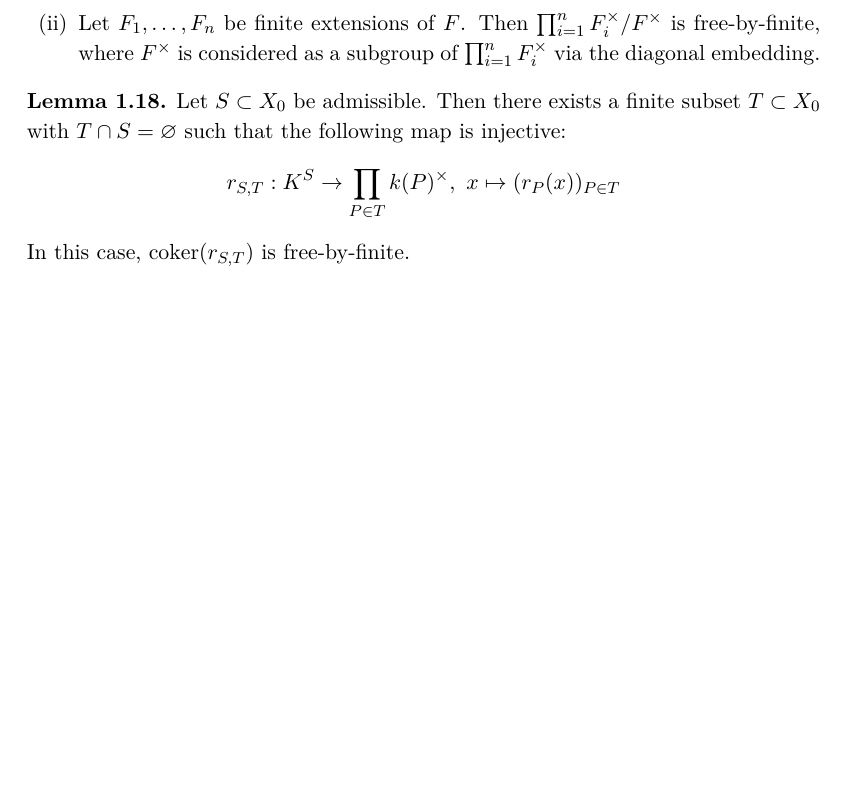
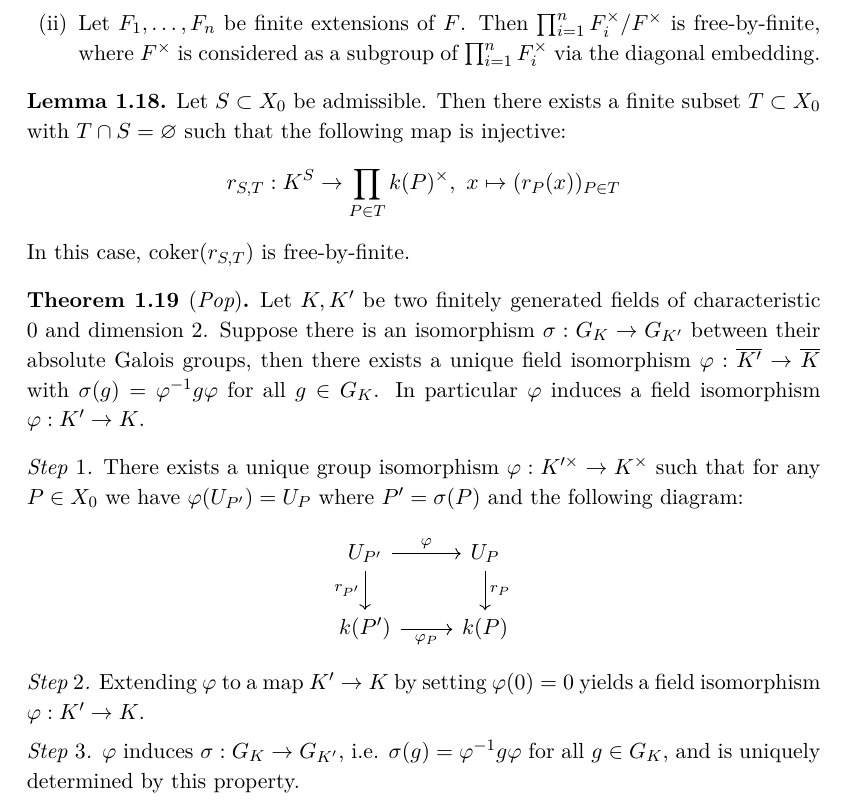
Before and after one commit to yishn/Uni, a LaTeX thesis (Master Thesis/thesis.tex, which reads Master Thesis/synopsis.tex): part of page 13 of 15, cut so that both start at the same text, the shorter picture padded with empty space. Compiled offline with XeLaTeX.

Commit message:
Add steps

```diff
--- a/Master Thesis/synopsis.tex
+++ b/Master Thesis/synopsis.tex
@@ -193,3 +193,23 @@ Let $S\subset X_0$ be admissible. Then there exists a finite subset $T\subset X_
 \[ r_{S,T}:K^S \to\prod_{P\in T}k(P)^\times,\ x\mapsto(r_P(x))_{P\in T} \]
 In this case, $\operatorname{coker}(r_{S,T})$ is free-by-finite.
 \end{lemma}
+
+\begin{theorem}[\textit{Pop}]\label{1.1}
+Let $K,K'$ be two finitely generated fields of characteristic $0$ and dimension $2$. Suppose there is an isomorphism $\sigma:G_K\to G_{K'}$ between their absolute Galois groups, then there exists a unique field isomorphism $\varphi:\overline{K'}\to\overline{K}$ with $\sigma(g)=\varphi^{-1}g\varphi$ for all $g\in G_K$. In particular $\varphi$ induces a field isomorphism $\varphi:K'\to K$.
+\end{theorem}
+
+\begin{step}
+There exists a unique group isomorphism $\varphi:K'^\times\to K^\times$ such that for any $P\in X_0$ we have $\varphi(U_{P'})=U_P$ where $P'=\sigma(P)$ and the following diagram:
+\[ \begin{tikzcd}
+U_{P'} \ar[r, "\varphi"]\ar[d, "r_{P'}"'] & U_P \ar[d, "r_P"]\\
+k(P') \ar[r, "\varphi_P"'] & k(P)
+\end{tikzcd} \]
+\end{step}
+
+\begin{step}
+Extending $\varphi$ to a map $K'\to K$ by setting $\varphi(0)=0$ yields a field isomorphism $\varphi:K'\to K$.
+\end{step}
+
+\begin{step}
+$\varphi$ induces $\sigma:G_K\to G_{K'}$, i.e. $\sigma(g) = \varphi^{-1}g\varphi$ for all $g\in G_K$, and is uniquely determined by this property.
+\end{step}
```
Also changed, not shown: Master Thesis/thesis.tex (+1 -0 lines), 1 other file.
